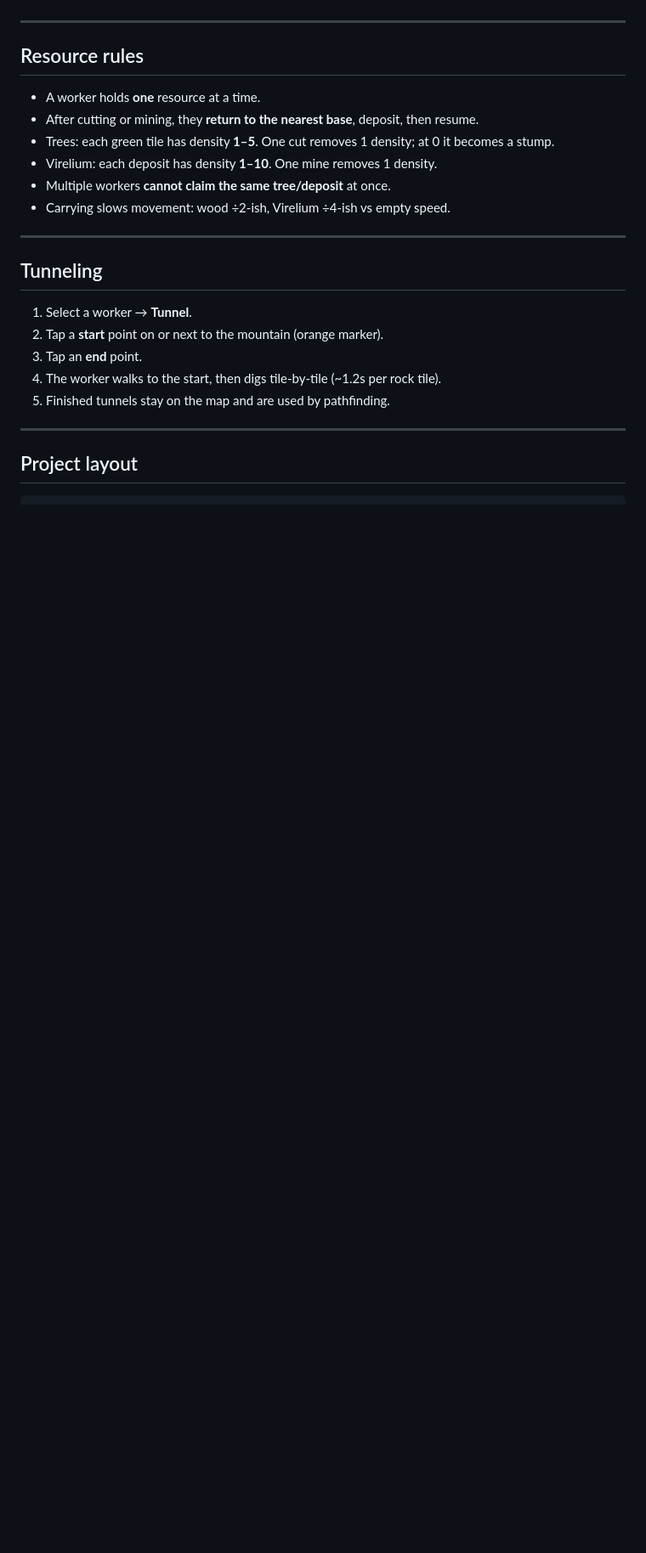
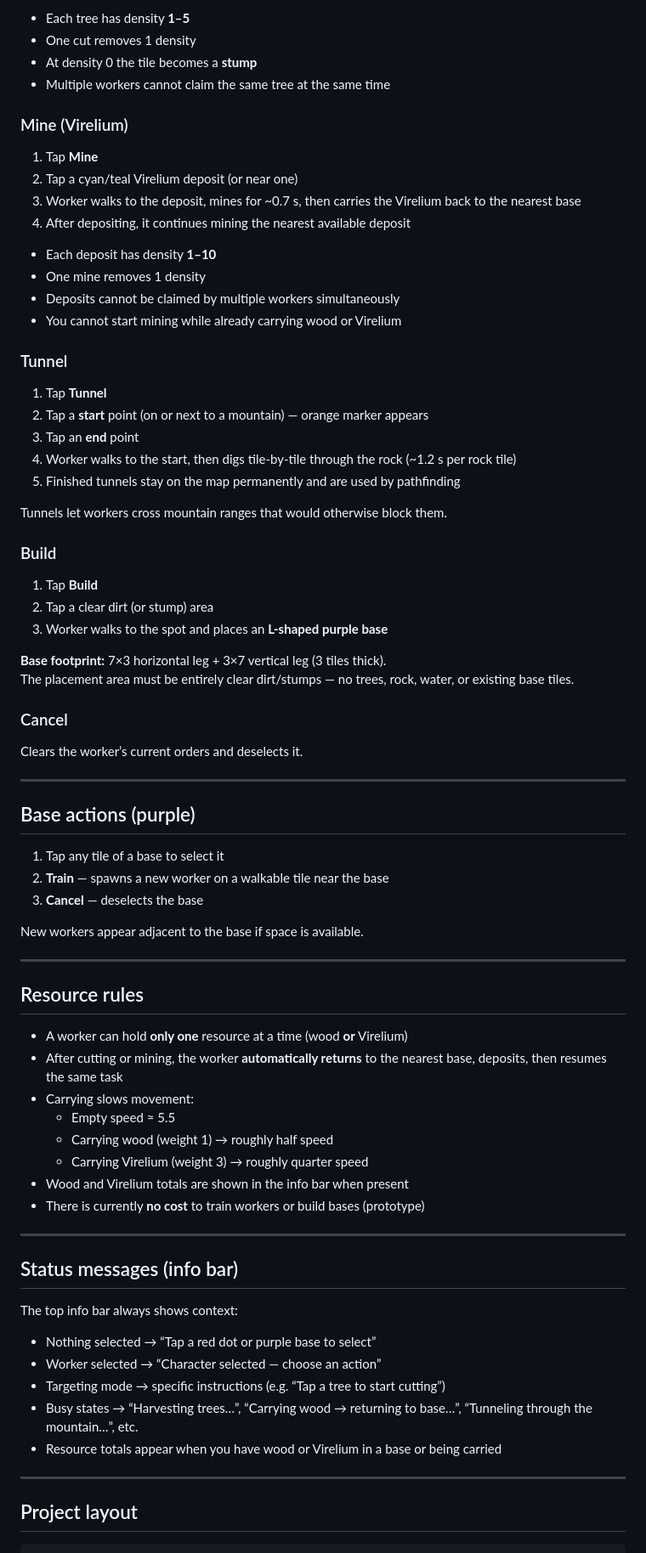
Before and after one commit to MikeCarlo/Map-Game, a Markdown page: README.md, the part around one of its changes. Shown at 85% size. GitHub-like rendering; blank space fills up the shorter version.

Commit message:
Update README with complete gameplay instructions

```diff
--- a/README.md
+++ b/README.md
@@ -81,24 +90,73 @@ While an action is targeting, the button shows **✕** and turns red — tap it
+- Each tree has density **1–5**
+- One cut removes 1 density
+- At density 0 the tile becomes a **stump**
+- Multiple workers cannot claim the same tree at the same time
+
+### Mine (Virelium)
+1. Tap **Mine**
+2. Tap a cyan/teal Virelium deposit (or near one)
+3. Worker walks to the deposit, mines for ~0.7 s, then carries the Virelium back to the nearest base
+4. After depositing, it continues mining the nearest available deposit
+
+- Each deposit has density **1–10**
+- One mine removes 1 density
+- Deposits cannot be claimed by multiple workers simultaneously
+- You cannot start mining while already carrying wood or Virelium
+
+### Tunnel
+1. Tap **Tunnel**
+2. Tap a **start** point (on or next to a mountain) — orange marker appears
+3. Tap an **end** point
+4. Worker walks to the start, then digs tile-by-tile through the rock (~1.2 s per rock tile)
+5. Finished tunnels stay on the map permanently and are used by pathfinding
+
+Tunnels let workers cross mountain ranges that would otherwise block them.
+
+### Build
+1. Tap **Build**
+2. Tap a clear dirt (or stump) area
+3. Worker walks to the spot and places an **L-shaped purple base**
+
+**Base footprint:** 7×3 horizontal leg + 3×7 vertical leg (3 tiles thick).
+The placement area must be entirely clear dirt/stumps — no trees, rock, water, or existing base tiles.
+
+### Cancel
+Clears the worker’s current orders and deselects it.
+
+---
+
+## Base actions (purple)
+
+1. Tap any tile of a base to select it
+2. **Train** — spawns a new worker on a walkable tile near the base
+3. **Cancel** — deselects the base
+
+New workers appear adjacent to the base if space is available.
 
 ---
 
 ## Resource rules
 
-- A worker holds **one** resource at a time.
-- After cutting or mining, they **return to the nearest base**, deposit, then resume.
-- Trees: each green tile has density **1–5**. One cut removes 1 density; at 0 it becomes a stump.
-- Virelium: each deposit has density **1–10**. One mine removes 1 density.
-- Multiple workers **cannot claim the same tree/deposit** at once.
-- Carrying slows movement: wood ÷2-ish, Virelium ÷4-ish vs empty speed.
+- A worker can hold **only one** resource at a time (wood **or** Virelium)
+- After cutting or mining, the worker **automatically returns** to the nearest base, deposits, then resumes the same task
+- Carrying slows movement:
+  - Empty speed ≈ 5.5
+  - Carrying wood (weight 1) → roughly half speed
+  - Carrying Virelium (weight 3) → roughly quarter speed
+- Wood and Virelium totals are shown in the info bar when present
+- There is currently **no cost** to train workers or build bases (prototype)
 
 ---
 
-## Tunneling
+## Status messages (info bar)
 
-1. Select a worker → **Tunnel**.
-2. Tap a **start** point on or next to the mountain (orange marker).
-3. Tap an **end** point.
-4. The worker walks to the start, then digs tile-by-tile (~1.2s per rock tile).
-5. Finished tunnels stay on the map and are used by pathfinding.
+The top info bar always shows context:
+
+- Nothing selected → “Tap a red dot or purple base to select”
+- Worker selected → “Character selected — choose an action”
+- Targeting mode → specific instructions (e.g. “Tap a tree to start cutting”)
+- Busy states → “Harvesting trees…”, “Carrying wood → returning to base…”, “Tunneling through the mountain…”, etc.
+- Resource totals appear when you have wood or Virelium in a base or being carried
 
 ---
 
```
Also changed, not shown: other parts of README.md (+45 -35 lines).
